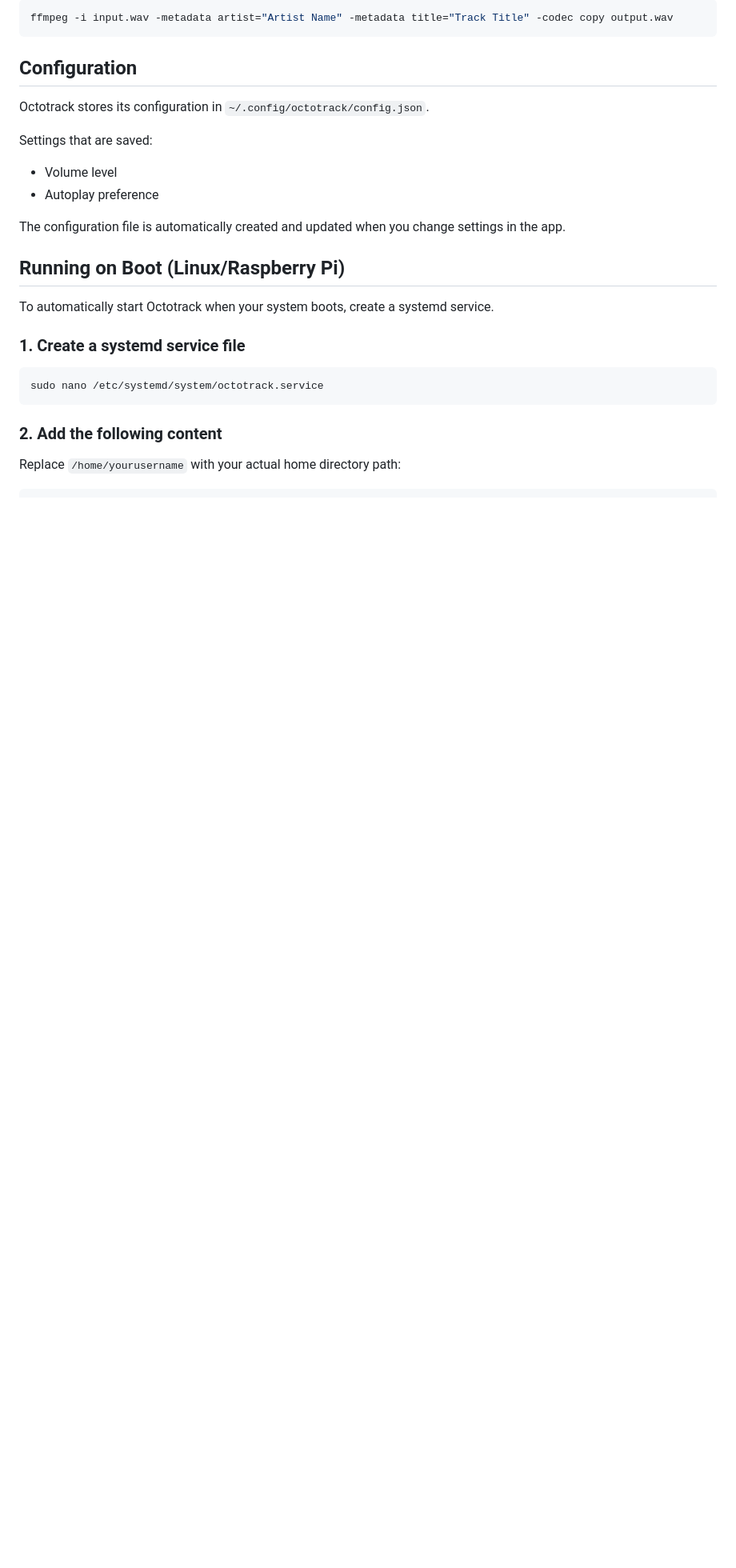
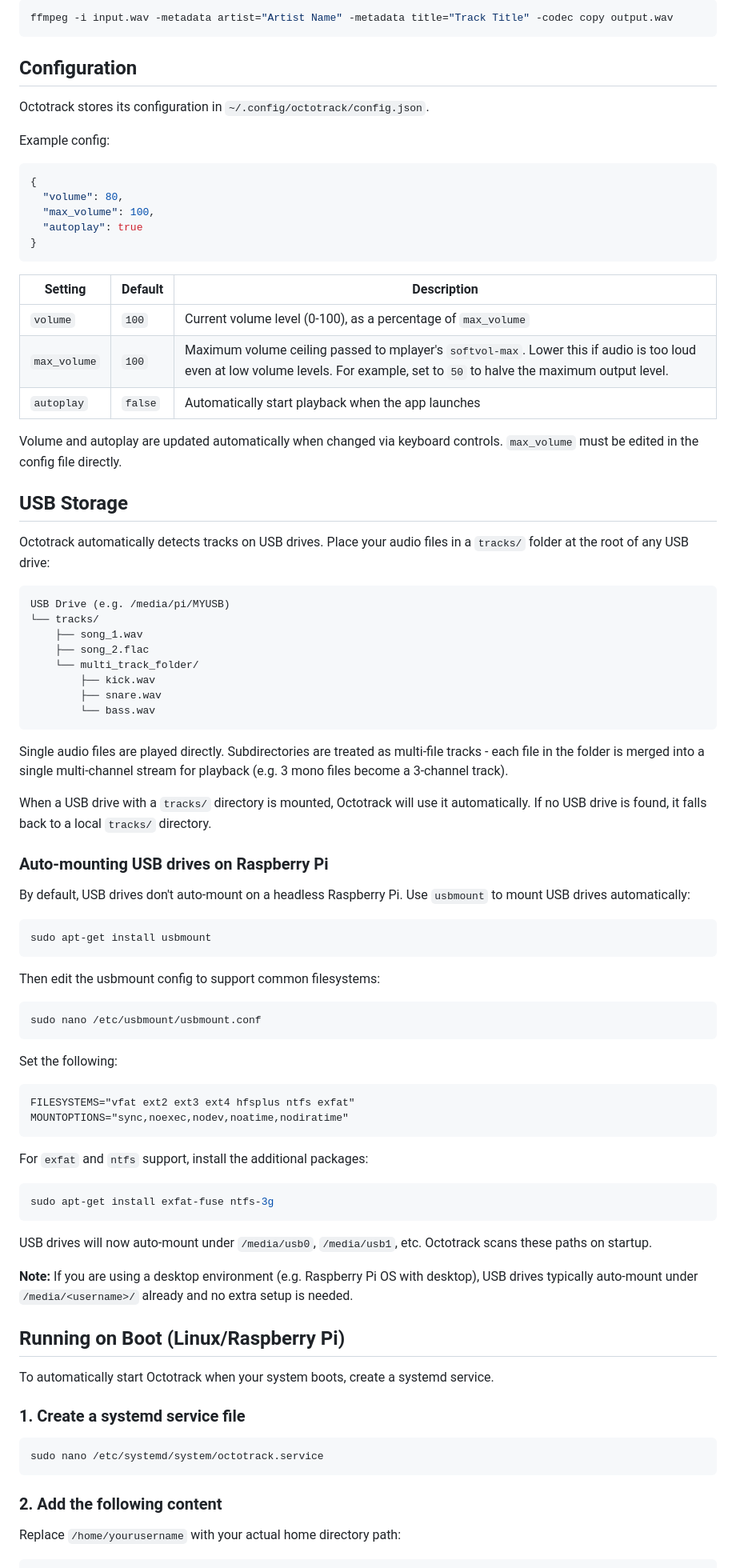
Before and after one commit to jesse-stewart/octotrack, a Markdown page: README.md, the part around one of its changes. Shown at 80% size. Rendered like a GitHub page; blank space fills up the shorter version.

Commit message:
feat: update readme

````diff
--- a/README.md
+++ b/README.md
@@ -138,11 +141,73 @@ ffmpeg -i input.wav -metadata artist="Artist Name" -metadata title="Track Title"
 
 Octotrack stores its configuration in `~/.config/octotrack/config.json`.
 
-Settings that are saved:
-- Volume level
-- Autoplay preference
+Example config:
 
-The configuration file is automatically created and updated when you change settings in the app.
+```json
+{
+  "volume": 80,
+  "max_volume": 100,
+  "autoplay": true
+}
+```
+
+| Setting | Default | Description |
+|---------|---------|-------------|
+| `volume` | `100` | Current volume level (0-100), as a percentage of `max_volume` |
+| `max_volume` | `100` | Maximum volume ceiling passed to mplayer's `softvol-max`. Lower this if audio is too loud even at low volume levels. For example, set to `50` to halve the maximum output level. |
+| `autoplay` | `false` | Automatically start playback when the app launches |
+
+Volume and autoplay are updated automatically when changed via keyboard controls. `max_volume` must be edited in the config file directly.
+
+## USB Storage
+
+Octotrack automatically detects tracks on USB drives. Place your audio files in a `tracks/` folder at the root of any USB drive:
+
+```
+USB Drive (e.g. /media/pi/MYUSB)
+└── tracks/
+    ├── song_1.wav
+    ├── song_2.flac
+    └── multi_track_folder/
+        ├── kick.wav
+        ├── snare.wav
+        └── bass.wav
+```
+
+Single audio files are played directly. Subdirectories are treated as multi-file tracks - each file in the folder is merged into a single multi-channel stream for playback (e.g. 3 mono files become a 3-channel track).
+
+When a USB drive with a `tracks/` directory is mounted, Octotrack will use it automatically. If no USB drive is found, it falls back to a local `tracks/` directory.
+
+### Auto-mounting USB drives on Raspberry Pi
+
+By default, USB drives don't auto-mount on a headless Raspberry Pi. Use `usbmount` to mount USB drives automatically:
+
+```bash
+sudo apt-get install usbmount
+```
+
+Then edit the usbmount config to support common filesystems:
+
+```bash
+sudo nano /etc/usbmount/usbmount.conf
+```
+
+Set the following:
+
+```
+FILESYSTEMS="vfat ext2 ext3 ext4 hfsplus ntfs exfat"
+MOUNTOPTIONS="sync,noexec,nodev,noatime,nodiratime"
+```
+
+For `exfat` and `ntfs` support, install the additional packages:
+
+```bash
+sudo apt-get install exfat-fuse ntfs-3g
+```
+
+USB drives will now auto-mount under `/media/usb0`, `/media/usb1`, etc. Octotrack scans these paths on startup.
+
+**Note:** If you are using a desktop environment (e.g. Raspberry Pi OS with desktop), USB drives typically auto-mount under `/media/<username>/` already and no extra setup is needed.
 
 ## Running on Boot (Linux/Raspberry Pi)
 
````
Also changed, not shown: other parts of README.md (+6 -3 lines).
